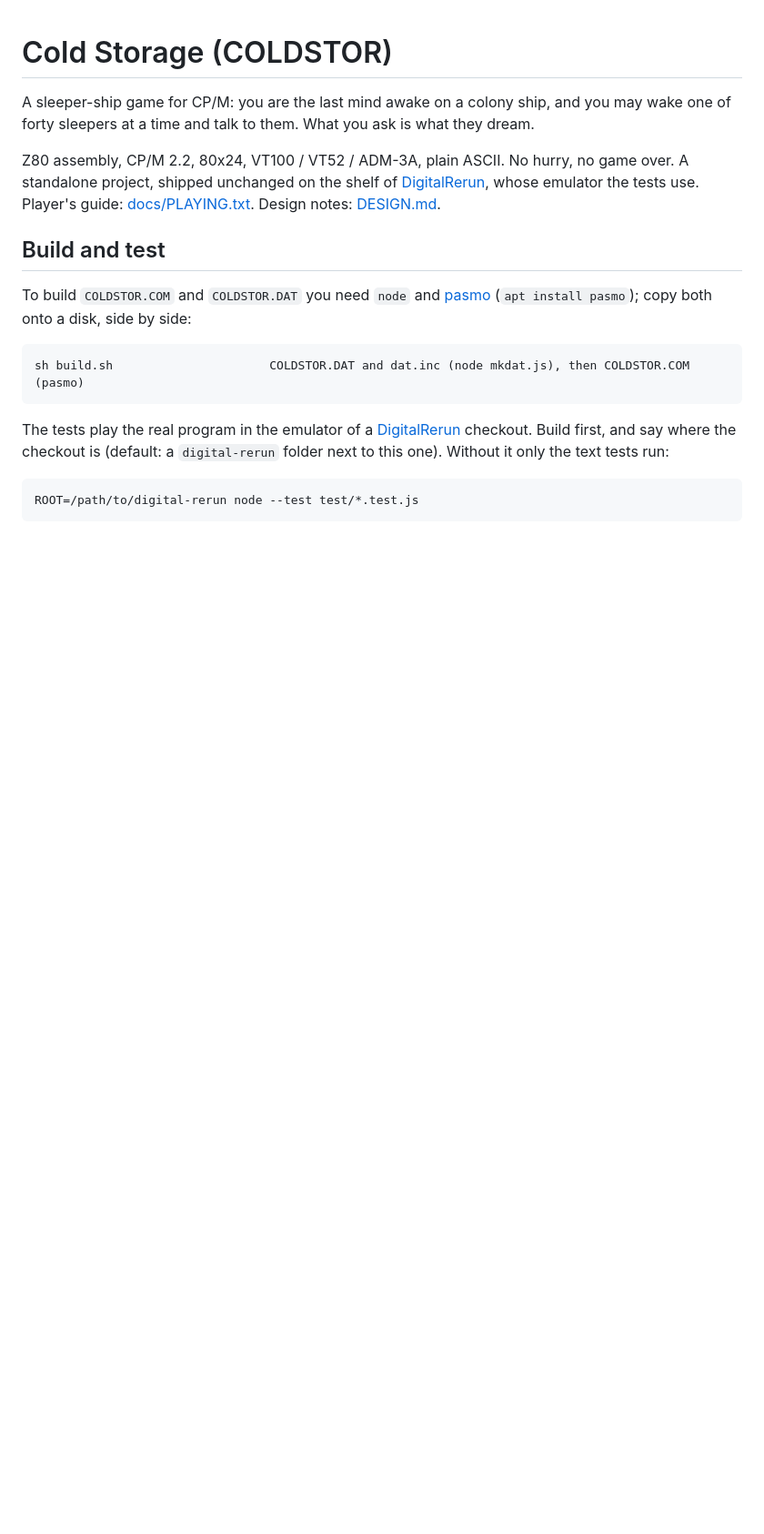
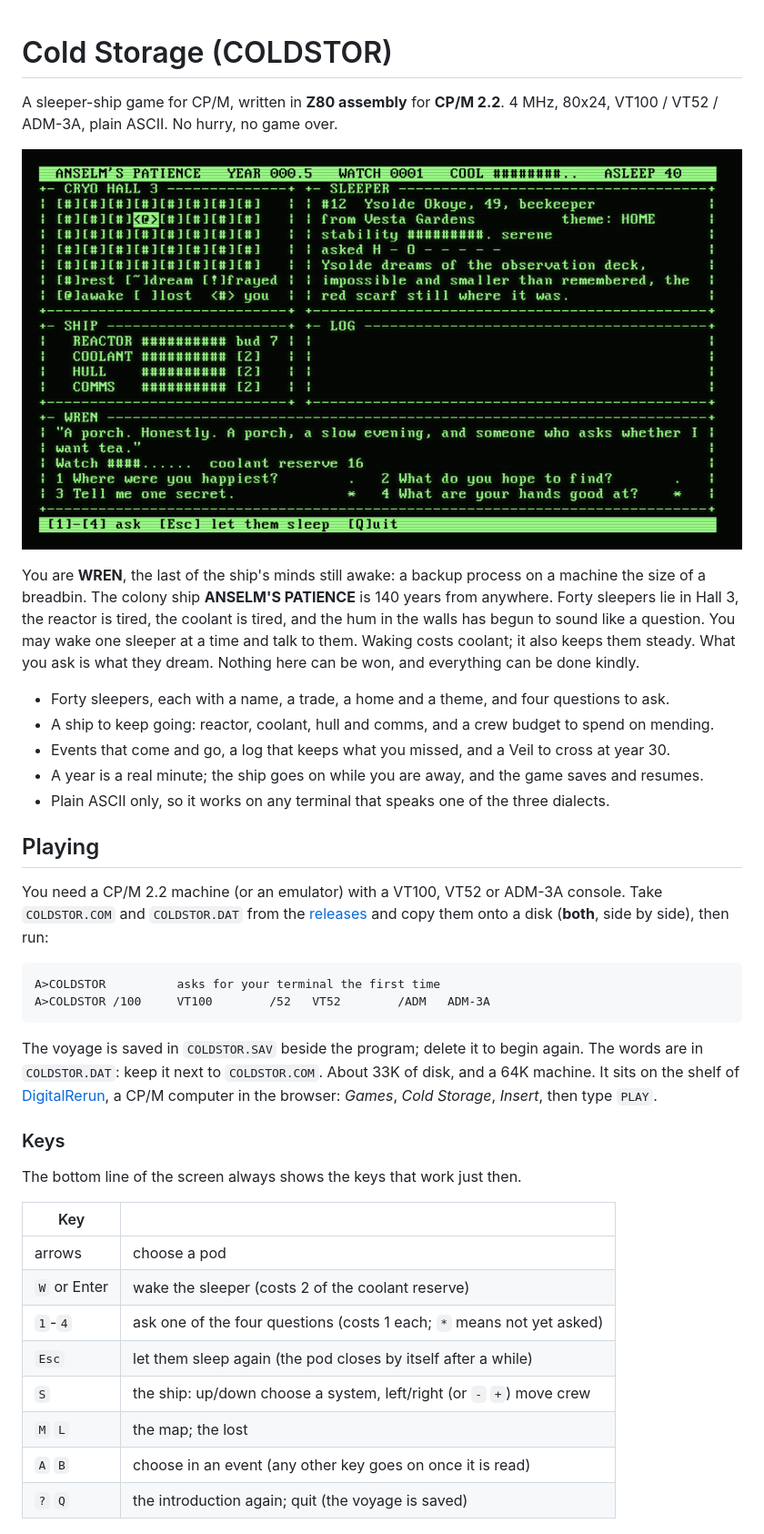
Before and after one commit to cstroie/cold-storage, a Markdown page: README.md, the part around one of its changes. Shown at 91% size. Drawn GitHub-style; pictures changed too: docs/screenshot.png (added); blank space fills up the shorter version.

Commit message:
docs: README in the style of Signal Seeker, with a screenshot
Co-Authored-By: Claude Sonnet 5.5 <noreply@anthropic.com>

````diff
--- a/README.md
+++ b/README.md
@@ -1,23 +1,51 @@
 # Cold Storage (COLDSTOR)
 
-A sleeper-ship game for CP/M: you are the last mind awake on a colony ship, and you may wake
-one of forty sleepers at a time and talk to them. What you ask is what they dream.
+A sleeper-ship game for CP/M, written in **Z80 assembly** for **CP/M 2.2**. 4 MHz, 80x24,
+VT100 / VT52 / ADM-3A, plain ASCII. No hurry, no game over.
 
-Z80 assembly, CP/M 2.2, 80x24, VT100 / VT52 / ADM-3A, plain ASCII. No hurry, no game over.
-A standalone project, shipped unchanged on the shelf of
-[DigitalRerun](https://github.com/cstroie/digital-rerun), whose emulator the tests use.
-Player's guide: [docs/PLAYING.txt](docs/PLAYING.txt). Design notes: [DESIGN.md](DESIGN.md).
+![Cold Storage: a sleeper woken in Hall 3, two of her four questions asked](docs/screenshot.png)
 
-## Build and test
+You are **WREN**, the last of the ship's minds still awake: a backup process on a machine the size of
+a breadbin. The colony ship **ANSELM'S PATIENCE** is 140 years from anywhere. Forty sleepers lie in
+Hall 3, the reactor is tired, the coolant is tired, and the hum in the walls has begun to sound like
+a question. You may wake one sleeper at a time and talk to them. Waking costs coolant; it also keeps
+them steady. What you ask is what they dream. Nothing here can be won, and everything can be done
+kindly.
 
-To build `COLDSTOR.COM` and `COLDSTOR.DAT` you need `node` and [pasmo](https://pasmo.speccy.org/)
-(`apt install pasmo`); copy both onto a disk, side by side:
+- Forty sleepers, each with a name, a trade, a home and a theme, and four questions to ask.
+- A ship to keep going: reactor, coolant, hull and comms, and a crew budget to spend on mending.
+- Events that come and go, a log that keeps what you missed, and a Veil to cross at year 30.
+- A year is a real minute; the ship goes on while you are away, and the game saves and resumes.
+- Plain ASCII only, so it works on any terminal that speaks one of the three dialects.
 
-    sh build.sh                      COLDSTOR.DAT and dat.inc (node mkdat.js), then COLDSTOR.COM (pasmo)
+## Playing
 
-The tests play the real program in the emulator of a
-[DigitalRerun](https://github.com/cstroie/digital-rerun) checkout. Build first, and say where the
-checkout is (default: a `digital-rerun` folder next to this one). Without it only the text tests run:
+You need a CP/M 2.2 machine (or an emulator) with a VT100, VT52 or ADM-3A console. Take
+`COLDSTOR.COM` and `COLDSTOR.DAT` from the [releases](https://github.com/cstroie/cold-storage/releases)
+and copy them onto a disk (**both**, side by side), then run:
 
-    ROOT=/path/to/digital-rerun node --test test/*.test.js
+```
+A>COLDSTOR          asks for your terminal the first time
+A>COLDSTOR /100     VT100        /52   VT52        /ADM   ADM-3A
+```
 
+The voyage is saved in `COLDSTOR.SAV` beside the program; delete it to begin again. The words are in
+`COLDSTOR.DAT`: keep it next to `COLDSTOR.COM`. About 33K of disk, and a 64K machine. It sits on the
+shelf of [DigitalRerun](https://github.com/cstroie/digital-rerun), a CP/M computer in the browser:
+*Games*, *Cold Storage*, *Insert*, then type `PLAY`.
+
+### Keys
+
+The bottom line of the screen always shows the keys that work just then.
+
+| Key | |
+|---|---|
+| arrows | choose a pod |
+| `W` or Enter | wake the sleeper (costs 2 of the coolant reserve) |
+| `1`-`4` | ask one of the four questions (costs 1 each; `*` means not yet asked) |
+| `Esc` | let them sleep again (the pod closes by itself after a while) |
+| `S` | the ship: up/down choose a system, left/right (or `-` `+`) move crew |
+| `M` `L` | the map; the lost |
+| `A` `B` | choose in an event (any other key goes on once it is read) |
+| `?` `Q` | the introduction again; quit (the voyage is saved) |
+
````
Also changed, not shown: other parts of README.md (+53 -2 lines).
